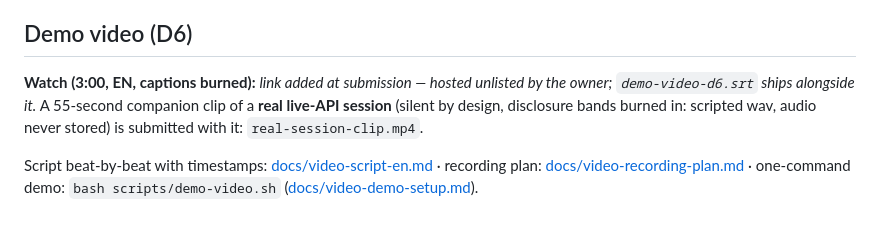
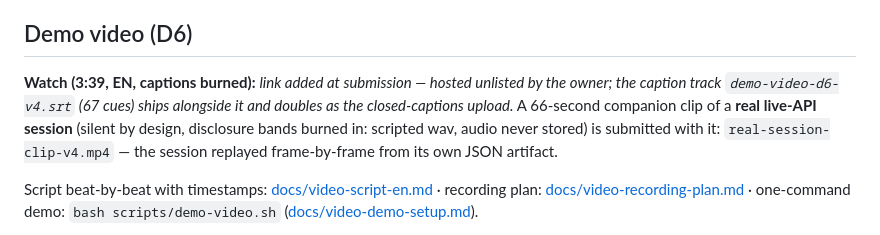
Before and after one commit to el-informatico/field-service-voice-logger, a Markdown page: README.md, the part around the change. Rendered like a GitHub page.

Commit message:
docs: README — demo video v4 (3:39, srt 67 cues, clip real 66 s)

```diff
--- a/README.md
+++ b/README.md
@@ -134,11 +134,13 @@ pivot to post-visit quiet dictation, which designs the failure mode out.
 
 ## Demo video (D6)
 
-**Watch (3:00, EN, captions burned):** *link added at submission — hosted
-unlisted by the owner; `demo-video-d6.srt` ships alongside it.* A 55-second
+**Watch (3:39, EN, captions burned):** *link added at submission — hosted
+unlisted by the owner; the caption track `demo-video-d6-v4.srt` (67 cues)
+ships alongside it and doubles as the closed-captions upload.* A 66-second
 companion clip of a **real live-API session** (silent by design, disclosure
 bands burned in: scripted wav, audio never stored) is submitted with it:
-`real-session-clip.mp4`.
+`real-session-clip-v4.mp4` — the session replayed frame-by-frame from its own
+JSON artifact.
 
 Script beat-by-beat with timestamps: [docs/video-script-en.md](docs/video-script-en.md) ·
 recording plan: [docs/video-recording-plan.md](docs/video-recording-plan.md) ·
```
